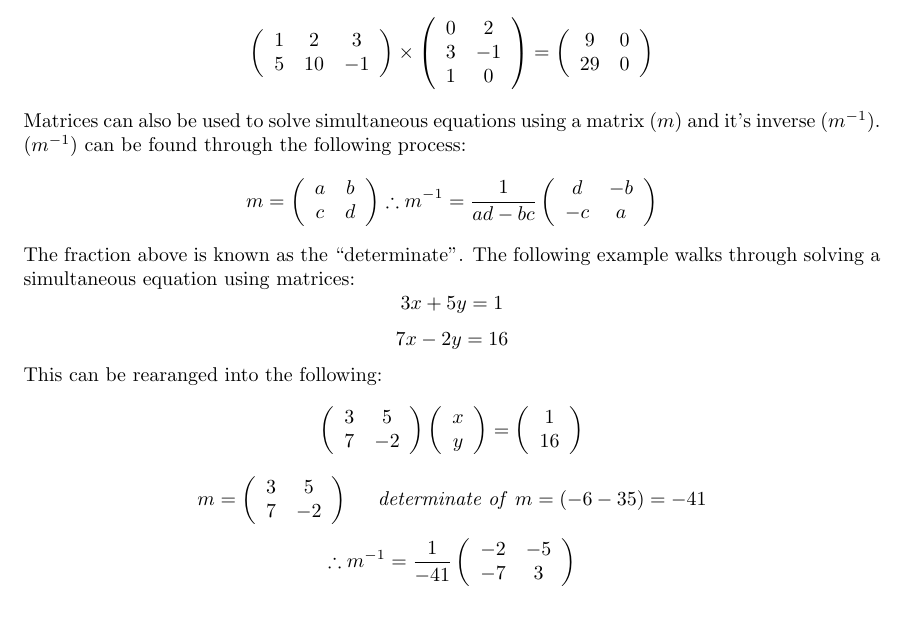
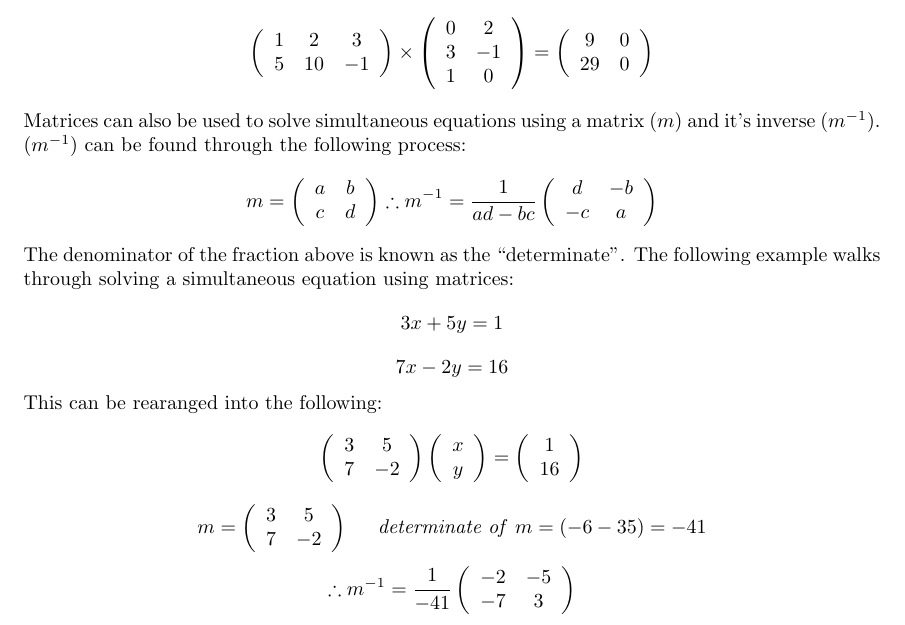
Before and after one commit to ems-students/a2-notes, a LaTeX document (fp1.tex): part of page 2 of 4, cut so that both start at the same text. Compiled offline with pdfLaTeX.

Commit message:
Clarified definition of determinant

```diff
--- a/fp1.tex
+++ b/fp1.tex
@@ -22,7 +22,7 @@
                 \[\left(\begin{array}{ccc} 1 & 2 & 3 \\ 5 & 10 & -1 \end{array}\right) \times \left(\begin{array}{cc} 0 & 2 \\ 3 & -1 \\ 1 & 0 \end{array}\right) = \left(\begin{array}{cc} 9 & 0 \\ 29 & 0 \end{array}\right)\]
                 Matrices can also be used to solve simultaneous equations using a matrix (\(m\)) and it's inverse (\(m^{-1})\). (\(m^{-1})\) can be found through the following process:
                 \[m=\left(\begin{array}{cc} a & b \\ c & d \end{array}\right) \therefore m^{-1} = \frac{1}{ad-bc}\left(\begin{array}{cc} d & -b \\ -c & a \end{array}\right)\]
-                The fraction above is known as the ``determinate". The following example walks through solving a simultaneous equation using matrices:
+                The denominator of the fraction above is known as the ``determinate". The following example walks through solving a simultaneous equation using matrices:
                 \[3x+5y=1\]
                 \[7x-2y=16\]
                 This can be rearanged into the following:
```
